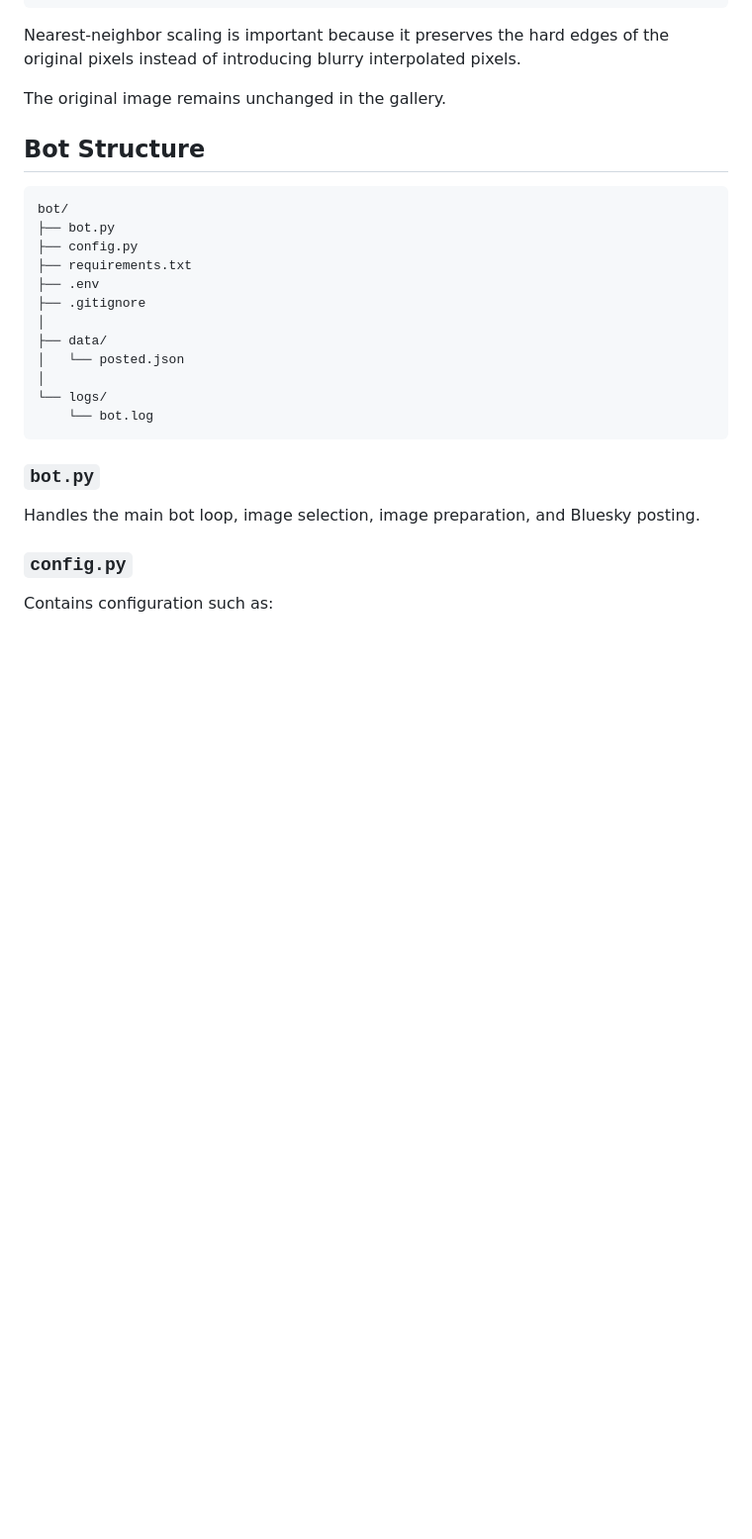
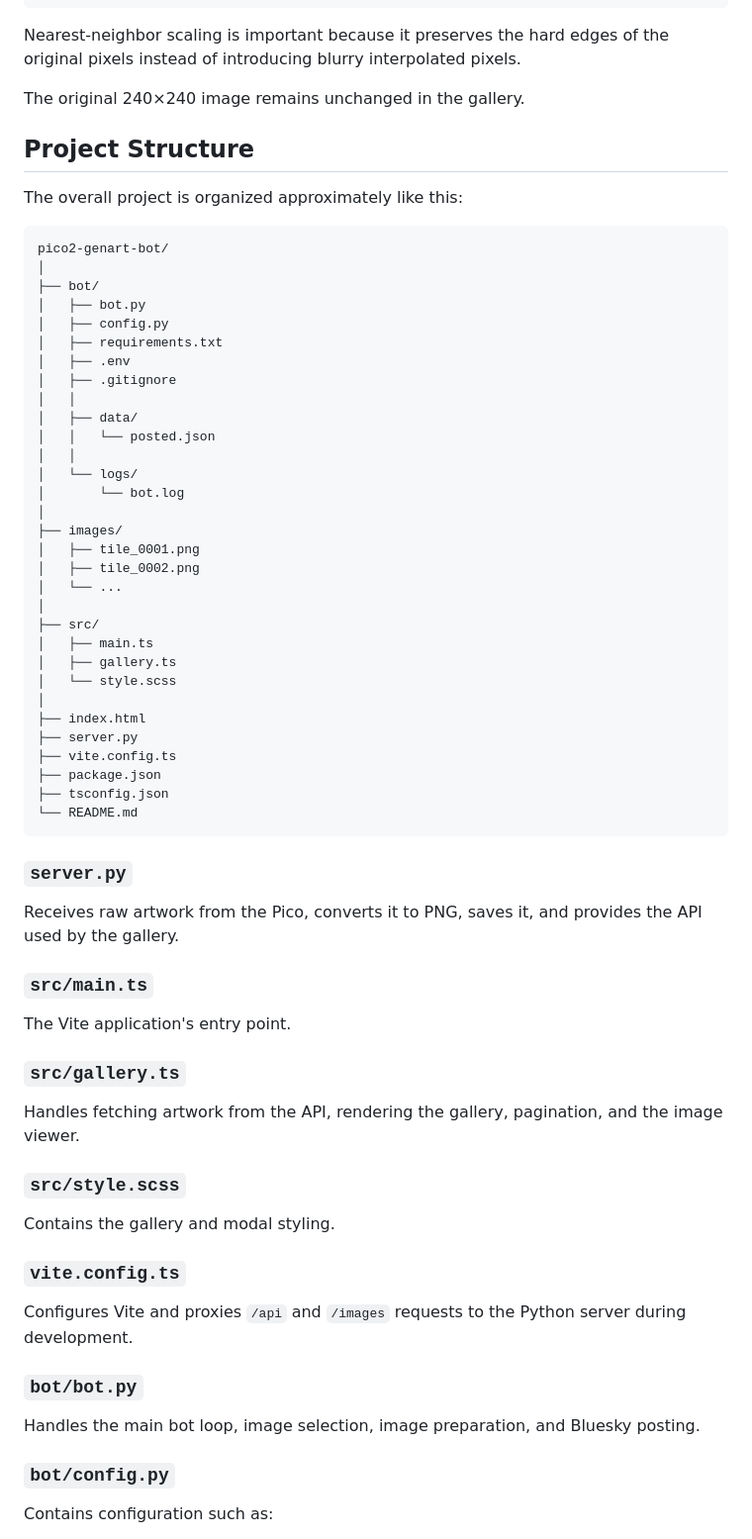
Before and after one commit to pjkarlik/pico2-genart-bot, a Markdown page: readme.md, the part around one of its changes. Shown at 99% size. Rendered like a GitHub page; blank space fills up the shorter version.

````diff
--- a/readme.md
+++ b/readme.md
@@ -104,30 +221,71 @@ For the original 240×240 artwork:
 
 Nearest-neighbor scaling is important because it preserves the hard edges of the original pixels instead of introducing blurry interpolated pixels.
 
-The original image remains unchanged in the gallery.
+The original 240×240 image remains unchanged in the gallery.
 
-## Bot Structure
+## Project Structure
+
+The overall project is organized approximately like this:
 
 ```text
-bot/
-├── bot.py
-├── config.py
-├── requirements.txt
-├── .env
-├── .gitignore
+pico2-genart-bot/
 │
-├── data/
-│   └── posted.json
+├── bot/
+│   ├── bot.py
+│   ├── config.py
+│   ├── requirements.txt
+│   ├── .env
+│   ├── .gitignore
+│   │
+│   ├── data/
+│   │   └── posted.json
+│   │
+│   └── logs/
+│       └── bot.log
 │
-└── logs/
-    └── bot.log
+├── images/
+│   ├── tile_0001.png
+│   ├── tile_0002.png
+│   └── ...
+│
+├── src/
+│   ├── main.ts
+│   ├── gallery.ts
+│   └── style.scss
+│
+├── index.html
+├── server.py
+├── vite.config.ts
+├── package.json
+├── tsconfig.json
+└── README.md
 ```
 
-### `bot.py`
+### `server.py`
+
+Receives raw artwork from the Pico, converts it to PNG, saves it, and provides the API used by the gallery.
+
+### `src/main.ts`
+
+The Vite application's entry point.
+
+### `src/gallery.ts`
+
+Handles fetching artwork from the API, rendering the gallery, pagination, and the image viewer.
+
+### `src/style.scss`
+
+Contains the gallery and modal styling.
+
+### `vite.config.ts`
+
+Configures Vite and proxies `/api` and `/images` requests to the Python server during development.
+
+### `bot/bot.py`
 
 Handles the main bot loop, image selection, image preparation, and Bluesky posting.
 
-### `config.py`
+### `bot/config.py`
 
 Contains configuration such as:
 
````
Also changed, not shown: other parts of readme.md (+196 -36 lines).
